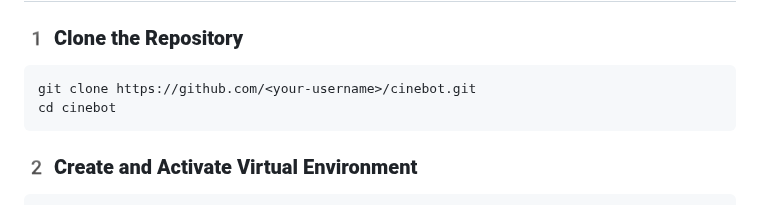
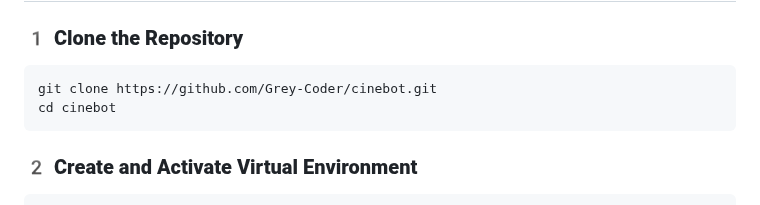
Before and after one commit to Grey-Coder/CineBot, a Markdown page: README.md, the part around the change. Drawn GitHub-style.

Commit message:
Update repository URL in README

````diff
--- a/README.md
+++ b/README.md
@@ -94,7 +94,7 @@ cinebot/
 
 ### **1️ Clone the Repository**
 ```bash
-git clone https://github.com/<your-username>/cinebot.git
+git clone https://github.com/Grey-Coder/cinebot.git
 cd cinebot
 ```
 
````
